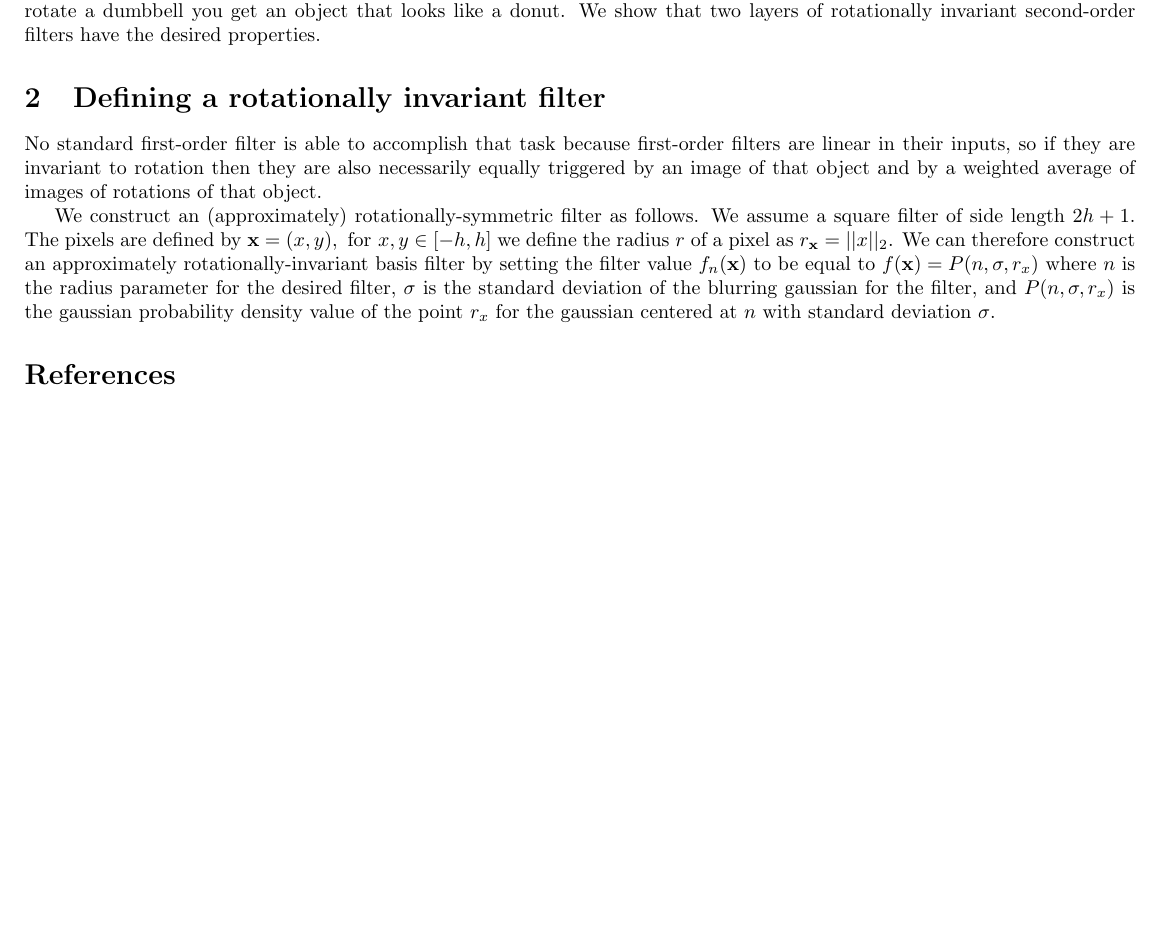
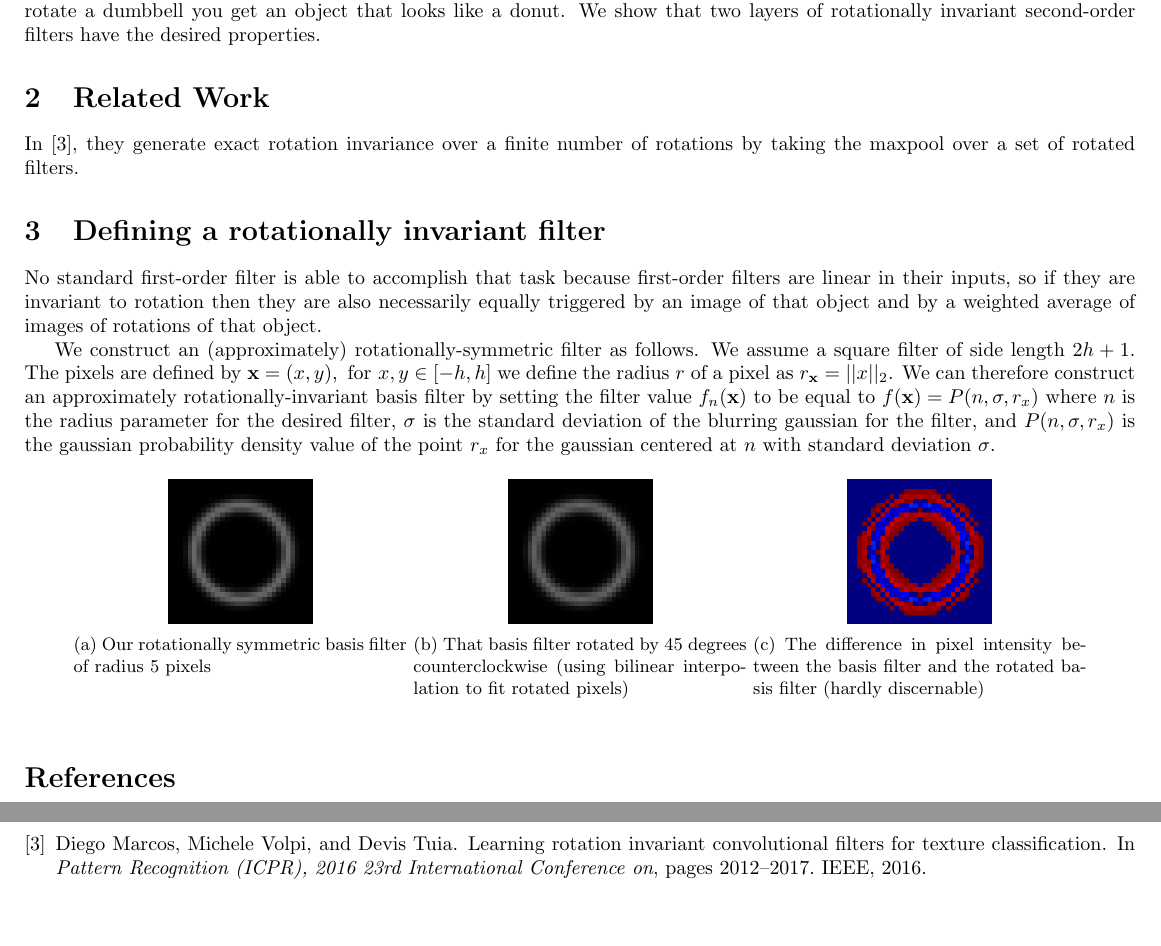
Before and after one commit to travers-rhodes/ricnn, a LaTeX document (writeup/traversr.tex, which reads writeup/traversr.bib): part of the page before the commit and two parts of pages 1 and 2 of 2 after it, the two joined at a grey line, cut so that both start at the same text, the shorter picture padded with empty space. Compiled offline with pdfLaTeX.

Commit message:
template for how to start writeup if we want

```diff
--- a/writeup/traversr.bib
+++ b/writeup/traversr.bib
@@ -32,0 +37,4 @@ month={Dec},}
+  pages={2012--2017},
+  year={2016},
+  organization={IEEE}
+}
--- a/writeup/traversr.tex
+++ b/writeup/traversr.tex
@@ -3,6 +3,7 @@
 \usepackage{amsfonts}
 \usepackage{graphicx}
 \usepackage{float}
+\usepackage{subcaption}
 \usepackage{bm}
 \graphicspath{{./}}
 \usepackage[left=1cm,right=1cm,top=1cm,bottom=1cm]{geometry}
@@ -29,6 +30,9 @@ However, as pointed out above, since a single filter is linear in its inputs, an
 We find this problematic because we would like our rotationally invariant filter to be able to distinguish objects like a donut from a dumbbell, even though if you rotate a dumbbell you get an object that looks like a donut.
 We show that two layers of rotationally invariant second-order filters have the desired properties.
 
+\section{Related Work}
+In \cite{marcos}, they generate exact rotation invariance over a finite number of rotations by taking the maxpool over a set of rotated filters.
+
 \section{Defining a rotationally invariant filter}
 No standard first-order filter is able to accomplish that task because first-order filters are linear in their inputs, so if they are invariant to rotation then they are also necessarily equally triggered by an image of that object and by a weighted average of images of rotations of that object.
 
@@ -39,6 +43,25 @@ We can therefore construct an approximately rotationally-invariant basis filter
 $f(\mathbf{x}) = P(n,\sigma,r_x)$
 where $n$ is the radius parameter for the desired filter, $\sigma$ is the standard deviation of the blurring gaussian for the filter, and $P(n, \sigma, r_x)$ is the gaussian probability density value of the point $r_x$ for the gaussian centered at $n$ with standard deviation $\sigma$.
 
+\begin{figure}[h]
+\centering
+\begin{subfigure}[t]{.3\textwidth}
+ \centering
+ \includegraphics[width=1in]{basis}
+ \caption{Our rotationally symmetric basis filter of radius 5 pixels}
+\end{subfigure}
+\begin{subfigure}[t]{.3\textwidth}
+ \centering
+ \includegraphics[width=1in]{rotbasis45}
+ \caption{That basis filter rotated by 45 degrees counterclockwise (using bilinear interpolation to fit rotated pixels)}
+\end{subfigure}
+\begin{subfigure}[t]{.3\textwidth}
+ \centering
+ \includegraphics[width=1in]{diffbasisrot45}
+ \caption{The difference in pixel intensity between the basis filter and the rotated basis filter (hardly discernable)}
+\end{subfigure}
+\end{figure}
+
 \bibliography{traversr}{}
 \bibliographystyle{plain}
 \end{document}
```
Also changed, not shown: code/createBasisWeights.py (+3 -3 lines), code/createImagesForWriteup.py (added, +33 -0 lines), writeup/basis.png, writeup/diffbasisrot45.png, writeup/rotbasis45.png, writeup/traversr.bib (4 more changed lines), 1 other file.
